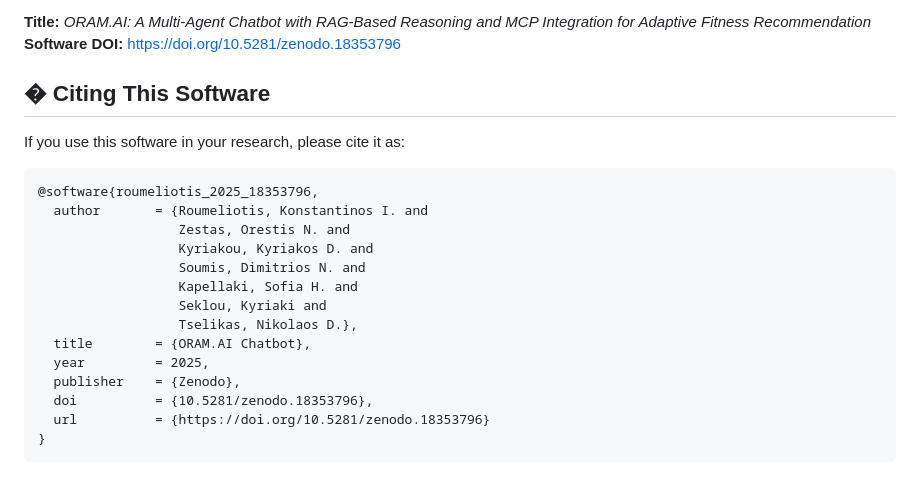
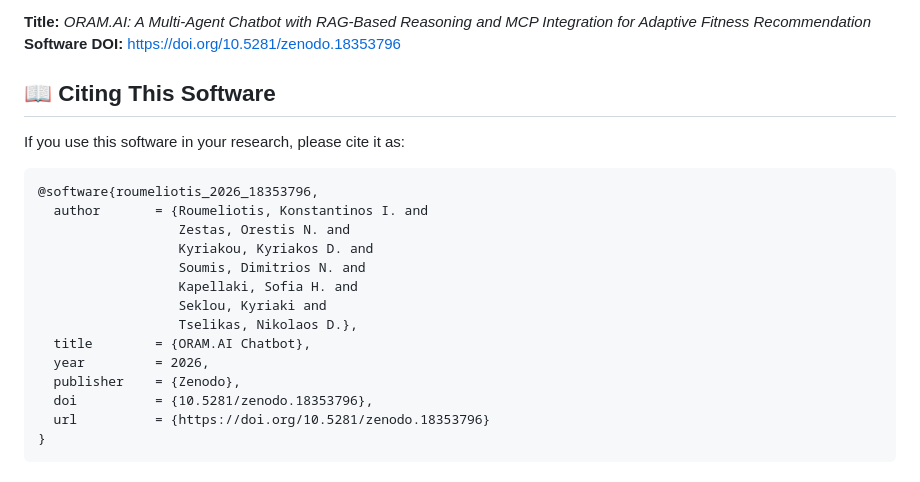
Before and after one commit to Applied-AI-Research-Lab/ORAM.AI-A-Multi-Agent-Chatbot-for-Adaptive-Fitness-Recommendation, a Markdown page: README.md, the part around the change. Drawn GitHub-style.

Commit message:
Change citation year from 2025 to 2026
Updated the citation year for the software in the README.

````diff
--- a/README.md
+++ b/README.md
@@ -21,12 +21,12 @@
 **Title:** *ORAM.AI: A Multi-Agent Chatbot with RAG-Based Reasoning and MCP Integration for Adaptive Fitness Recommendation*
 **Software DOI:** [https://doi.org/10.5281/zenodo.18353796](https://doi.org/10.5281/zenodo.18353796)
 
-## � Citing This Software
+## 📖 Citing This Software
 
 If you use this software in your research, please cite it as:
 
 ```bibtex
-@software{roumeliotis_2025_18353796,
+@software{roumeliotis_2026_18353796,
   author       = {Roumeliotis, Konstantinos I. and
                   Zestas, Orestis N. and
                   Kyriakou, Kyriakos D. and
@@ -35,7 +35,7 @@ If you use this software in your research, please cite it as:
                   Seklou, Kyriaki and
                   Tselikas, Nikolaos D.},
   title        = {ORAM.AI Chatbot},
-  year         = 2025,
+  year         = 2026,
   publisher    = {Zenodo},
   doi          = {10.5281/zenodo.18353796},
   url          = {https://doi.org/10.5281/zenodo.18353796}
````
